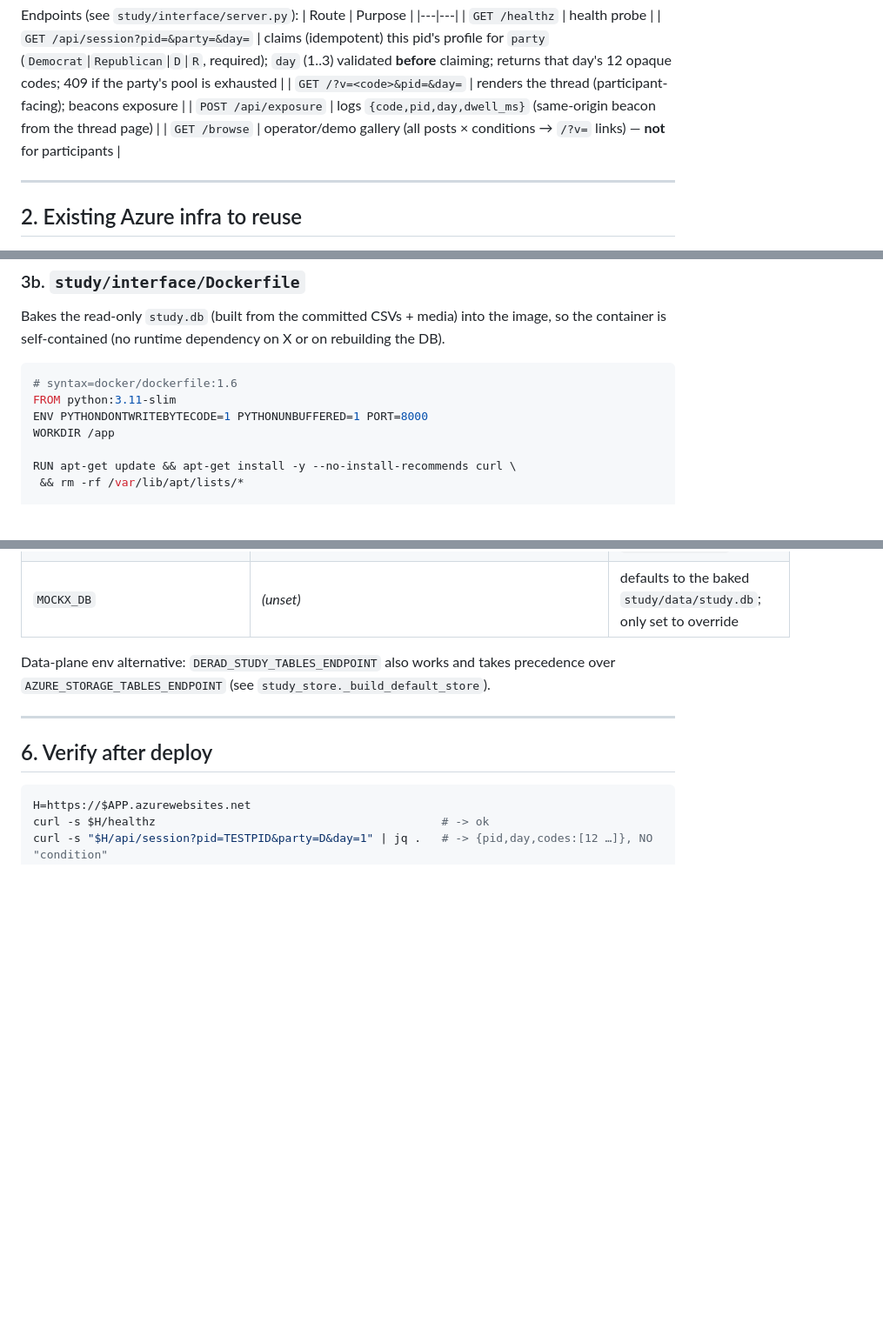
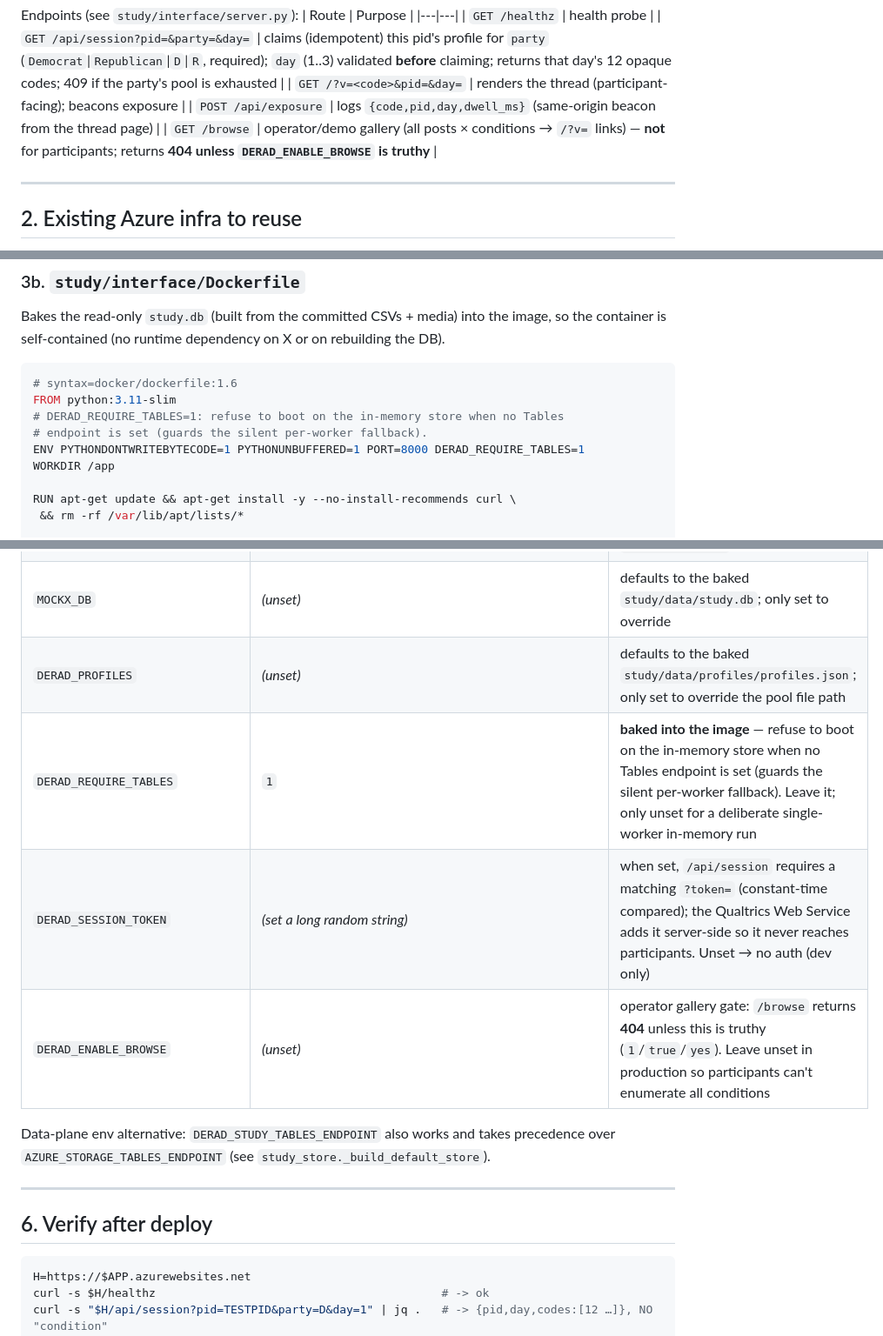
Before and after one commit to behavioral-data/derad-agent, a Markdown page: docs/interface_azure_deployment.md, 3 parts joined by grey strips. Shown at 87% size. Rendered like a GitHub page; blank space fills up the shorter version.

````diff
--- a/docs/interface_azure_deployment.md
+++ b/docs/interface_azure_deployment.md
@@ -61,7 +61,7 @@ Endpoints (see `study/interface/server.py`):
 | `GET /api/session?pid=&party=&day=` | claims (idempotent) this pid's profile for `party` (`Democrat`\|`Republican`\|`D`\|`R`, required); `day` (1..3) validated **before** claiming; returns that day's 12 opaque codes; 409 if the party's pool is exhausted |
 | `GET /?v=<code>&pid=&day=` | renders the thread (participant-facing); beacons exposure |
 | `POST /api/exposure` | logs `{code,pid,day,dwell_ms}` (same-origin beacon from the thread page) |
-| `GET /browse` | operator/demo gallery (all posts × conditions → `/?v=` links) — **not** for participants |
+| `GET /browse` | operator/demo gallery (all posts × conditions → `/?v=` links) — **not** for participants; returns **404 unless `DERAD_ENABLE_BROWSE` is truthy** |
 
 ---
 
@@ -104,7 +104,9 @@ container is self-contained (no runtime dependency on X or on rebuilding the DB)
 ```dockerfile
 # syntax=docker/dockerfile:1.6
 FROM python:3.11-slim
-ENV PYTHONDONTWRITEBYTECODE=1 PYTHONUNBUFFERED=1 PORT=8000
+# DERAD_REQUIRE_TABLES=1: refuse to boot on the in-memory store when no Tables
+# endpoint is set (guards the silent per-worker fallback).
+ENV PYTHONDONTWRITEBYTECODE=1 PYTHONUNBUFFERED=1 PORT=8000 DERAD_REQUIRE_TABLES=1
 WORKDIR /app
 
 RUN apt-get update && apt-get install -y --no-install-recommends curl \
@@ -228,6 +231,10 @@ az webapp restart -g rg-derad-agent -n $APP     # App Service re-pulls :latest o
 | `AZURE_CLIENT_ID` | `aba3d0e0-872f-4796-8582-45fdb188e50b` | tells `DefaultAzureCredential` to use the user-assigned identity |
 | `DERAD_FRAME_ANCESTORS` | `'self' https://*.qualtrics.com` | who may iframe the interface — add your exact Qualtrics host if it's outside `*.qualtrics.com` |
 | `MOCKX_DB` | *(unset)* | defaults to the baked `study/data/study.db`; only set to override |
+| `DERAD_PROFILES` | *(unset)* | defaults to the baked `study/data/profiles/profiles.json`; only set to override the pool file path |
+| `DERAD_REQUIRE_TABLES` | `1` | **baked into the image** — refuse to boot on the in-memory store when no Tables endpoint is set (guards the silent per-worker fallback). Leave it; only unset for a deliberate single-worker in-memory run |
+| `DERAD_SESSION_TOKEN` | *(set a long random string)* | when set, `/api/session` requires a matching `?token=` (constant-time compared); the Qualtrics Web Service adds it server-side so it never reaches participants. Unset → no auth (dev only) |
+| `DERAD_ENABLE_BROWSE` | *(unset)* | operator gallery gate: `/browse` returns **404** unless this is truthy (`1`/`true`/`yes`). Leave unset in production so participants can't enumerate all conditions |
 
 Data-plane env alternative: `DERAD_STUDY_TABLES_ENDPOINT` also works and takes precedence over
 `AZURE_STORAGE_TABLES_ENDPOINT` (see `study_store._build_default_store`).
````
Also changed, not shown: other parts of docs/interface_azure_deployment.md (+16 -9 lines), study/docs/qualtrics-wiring-checklist.md (+4 -1 lines).
